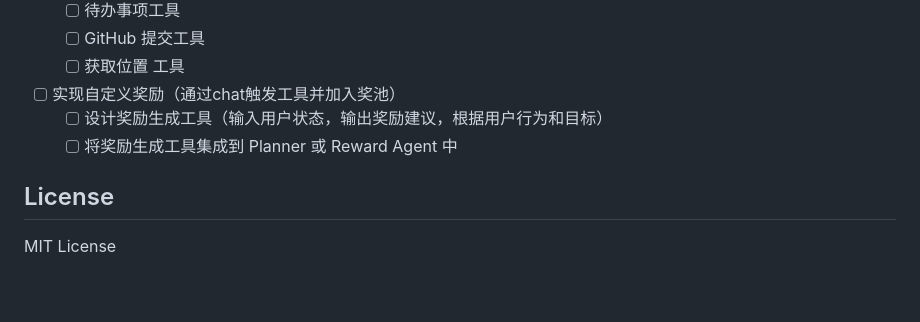
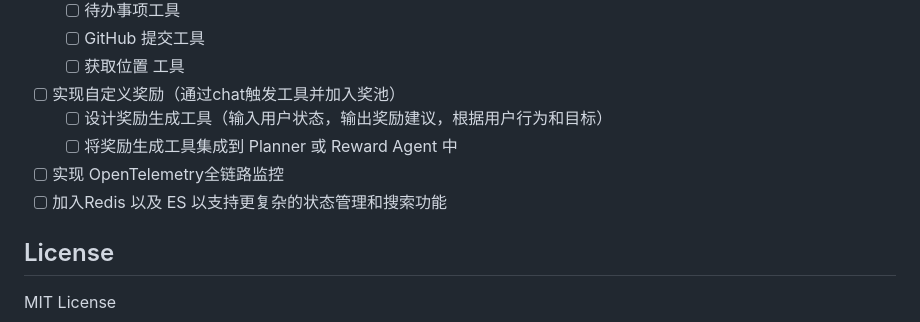
Before and after one commit to Qnh233/GamifiedLife, a Markdown page: README.md, the part around the change. GitHub-like rendering; blank space fills up the shorter version.

```diff
--- a/README.md
+++ b/README.md
@@ -299,6 +299,8 @@ GamifiedLife/
 - [ ] 实现自定义奖励（通过chat触发工具并加入奖池）
   - [ ] 设计奖励生成工具（输入用户状态，输出奖励建议，根据用户行为和目标）
   - [ ] 将奖励生成工具集成到 Planner 或 Reward Agent 中
+- [ ] 实现 OpenTelemetry全链路监控
+- [ ] 加入Redis 以及 ES 以支持更复杂的状态管理和搜索功能
 ## License
 
 MIT License
```
